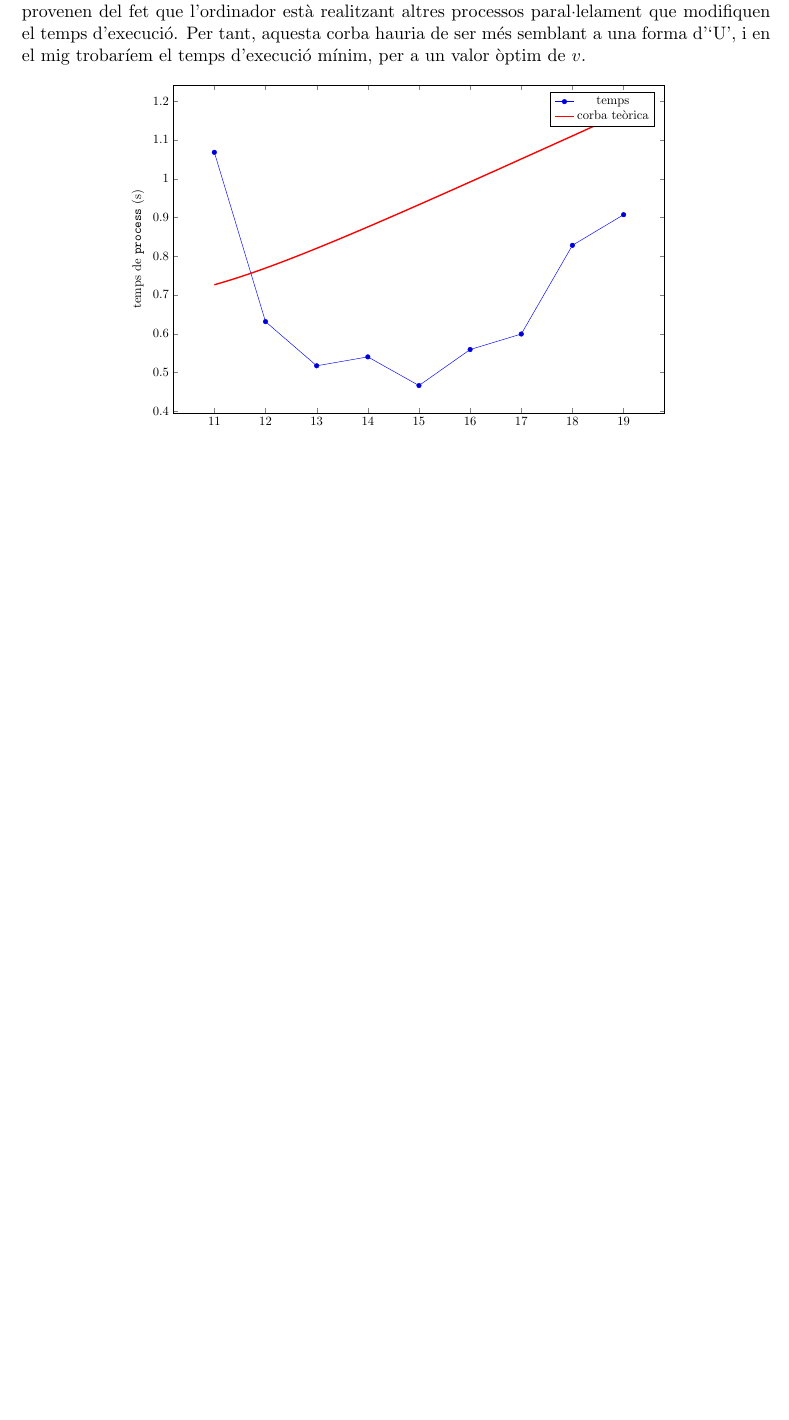
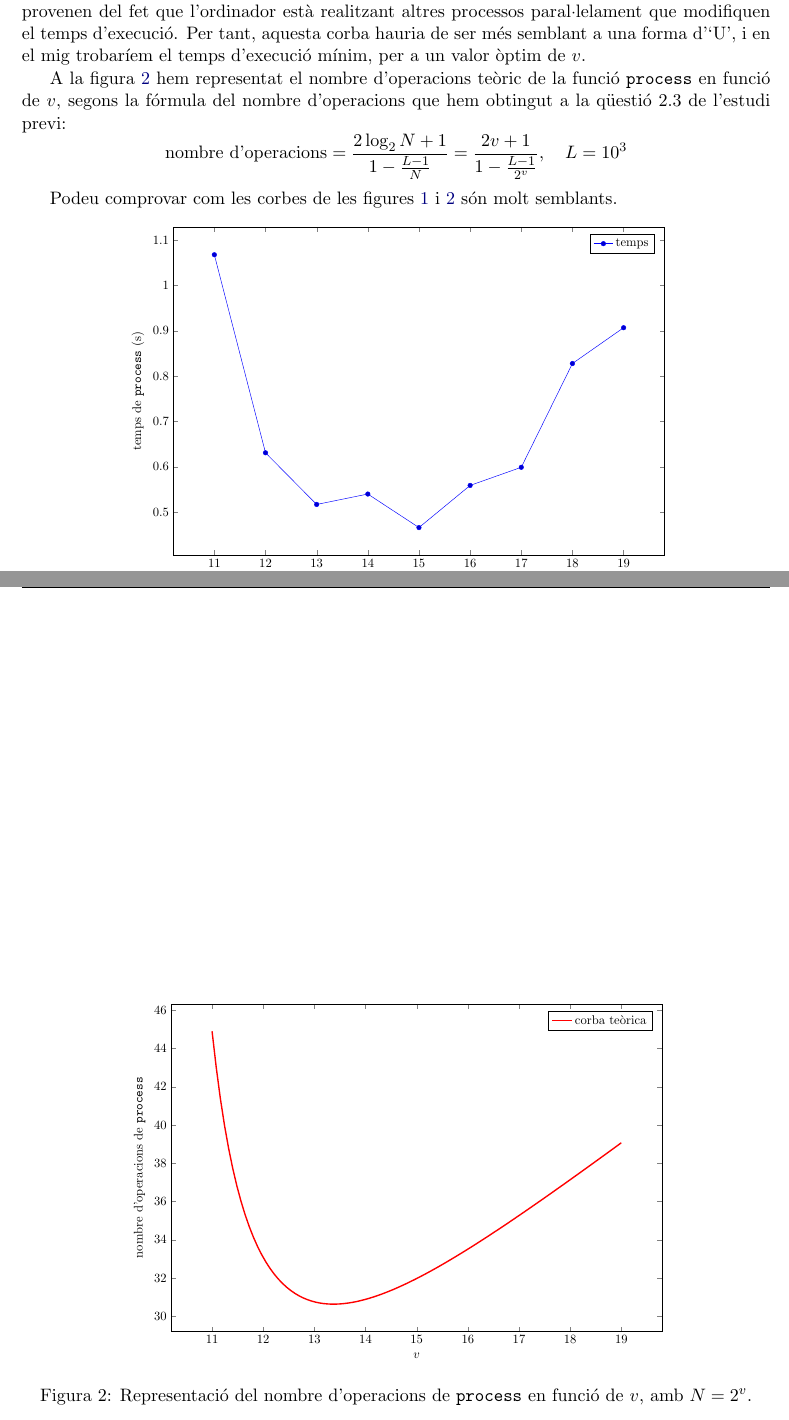
Before and after one commit to raular/ts_lab2, a LaTeX document (lab2.tex): part of page 5 of 5 before the commit and two parts of pages 5 and 6 of 6 after it, the two joined at a grey line, cut so that both start at the same text, the shorter picture padded with empty space. Compiled offline with pdfLaTeX.

Commit message:
activity 1

```diff
--- a/lab2.tex
+++ b/lab2.tex
@@ -368,6 +368,14 @@ Generi un vector aleatori $h$ de longitud $L=103$ mostres i un altre vector alea
 \end{activity}
 
 A la taula \ref{tb:temps} representem els diferents temps d'execució (aproximats) de la funció {\tt process} per a diferents valors de $v$ ($N = 2^v$). Ho representem gràficament a la figura \ref{fig:temps}. Tot i que els temps d'execució tinguin petits alts i baixos en la zona central de la gràfica, assumim que aquests provenen del fet que l'ordinador està realitzant altres processos paral·lelament que modifiquen el temps d'execució. Per tant, aquesta corba hauria de ser més semblant a una forma d'`U', i en el mig trobaríem el temps d'execució mínim, per a un valor òptim de $v$.
+
+A la figura \ref{fig:teoric} hem representat el nombre d'operacions teòric de la funció {\tt process} en funció de $v$, segons la fórmula del nombre d'operacions que hem obtingut a la qüestió 2.3 de l'estudi previ:
+$$
+\text{nombre d'operacions} = \frac{2\log_2 N + 1}{1-\frac{L-1}{N}} =
+\frac{2v + 1}{1-\frac{L-1}{2^v}}, \quad L = 10^3
+$$
+
+Podeu comprovar com les corbes de les figures \ref{fig:temps} i \ref{fig:teoric} són molt semblants.
 
 \begin{table}
 \centering
@@ -396,19 +404,31 @@ $v$       & temps de {\tt process} [s]  \\
   xlabel=$v$,
   ylabel=temps de {\tt process} (s)]
 \addplot table [y=temps, x=v]{data.dat};
+\addlegendentry{temps}
+\end{axis}
+\end{tikzpicture}
+\caption{Representació gràfica dels valors de la taula \ref{tb:temps}.}
+\label{fig:temps}
+\end{figure}
+
+\begin{figure}[h]
+\centering
+\begin{tikzpicture}[scale=0.7]
+\begin{axis}[
+  xlabel=$v$,
+  ylabel=nombre d'operacions de {\tt process}]
 \addplot [
     domain=11:19,
     samples=100,
     color=red,
     very thick,
 ]
-{0.03*(2*x+1)/(1-(102/(2^x)))};
-\addlegendentry{temps}
+{(2*x+1)/(1-(999/(2^x)))};
 \addlegendentry{corba teòrica}
 \end{axis}
 \end{tikzpicture}
-\caption{Representació gràfica dels valors de la taula \ref{tb:temps}.}
-\label{fig:temps}
+\caption{Representació del nombre d'operacions de {\tt process} en funció de $v$, amb $N = 2^v$.}
+\label{fig:teoric}
 \end{figure}
 
 Hem obtingut els dos productes de convolució $y_1$ i $y_2$ amb les funcions {\tt conv} i {\tt process} respectivament. Hem pogut comprovar que els dos vectors resultants són (pràcticament) iguals, ja que l'error quadràtic, és a dir, la norma 2 del vector $k = y_1 - y_2$ és, per a $v=15$, $\epsilon = \Vert k \Vert_2 = 1.1684 \cdot 10^{-10}$.
```
Also changed, not shown: lab2.pdf, lab2.tex (2 more changed lines), 3 other files.
